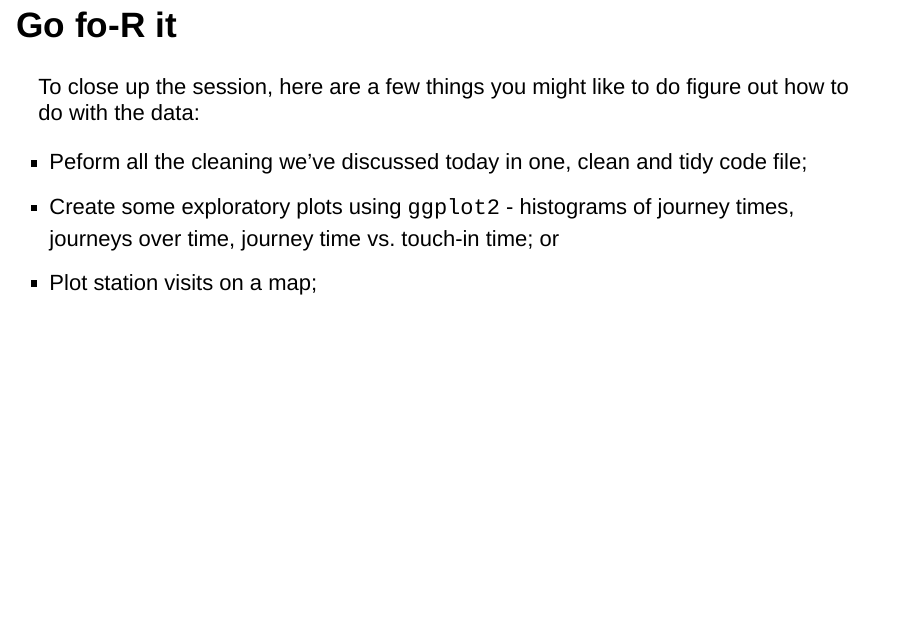
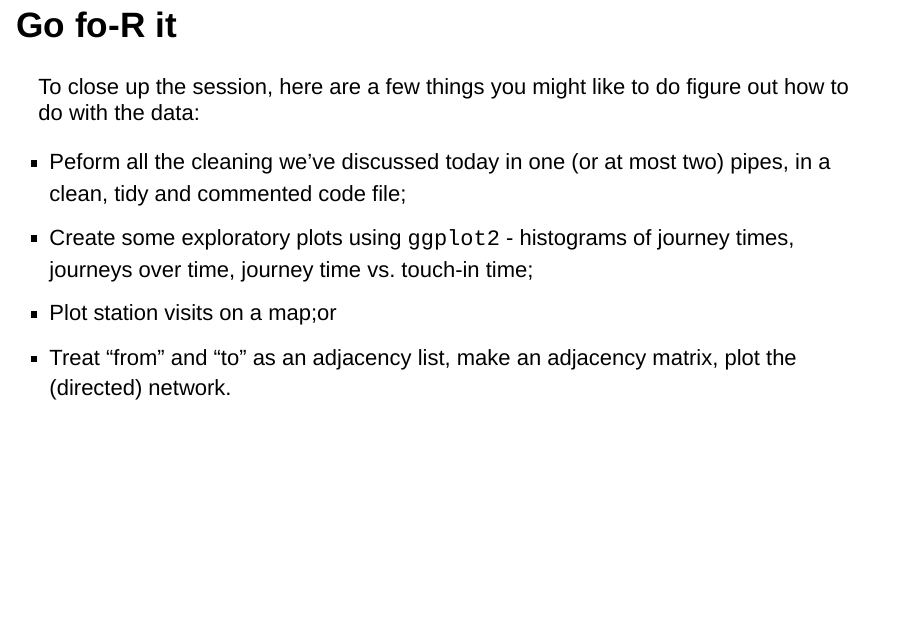
Before and after one commit to Jim89/r101, an R Markdown document (presentation.Rmd): page 86 of 86. Rendered offline with R 4.5, knitr and Pandoc, with nearby package versions; drawn as Slidy slides in place of the format the file asks for.

Commit message:
Add some notes on networks

```diff
--- a/presentation.Rmd
+++ b/presentation.Rmd
@@ -1032,6 +1032,7 @@ There are loads of great sources of R information out there. Here are just a few
 
 To close up the session, here are a few things you might like to do figure out how to do with the data:
 
-* Peform all the cleaning we've discussed today in one, clean and tidy code file;
-* Create some exploratory plots using `ggplot2` - histograms of journey times, journeys over time, journey time vs. touch-in time; or
-* Plot station visits on a map;
+* Peform all the cleaning we've discussed today in one (or at most two) pipes, in a clean, tidy and commented code file;
+* Create some exploratory plots using `ggplot2` - histograms of journey times, journeys over time, journey time vs. touch-in time;
+* Plot station visits on a map;or
+* Treat "from" and "to" as an adjacency list, make an adjacency matrix, plot the (directed) network.
```
